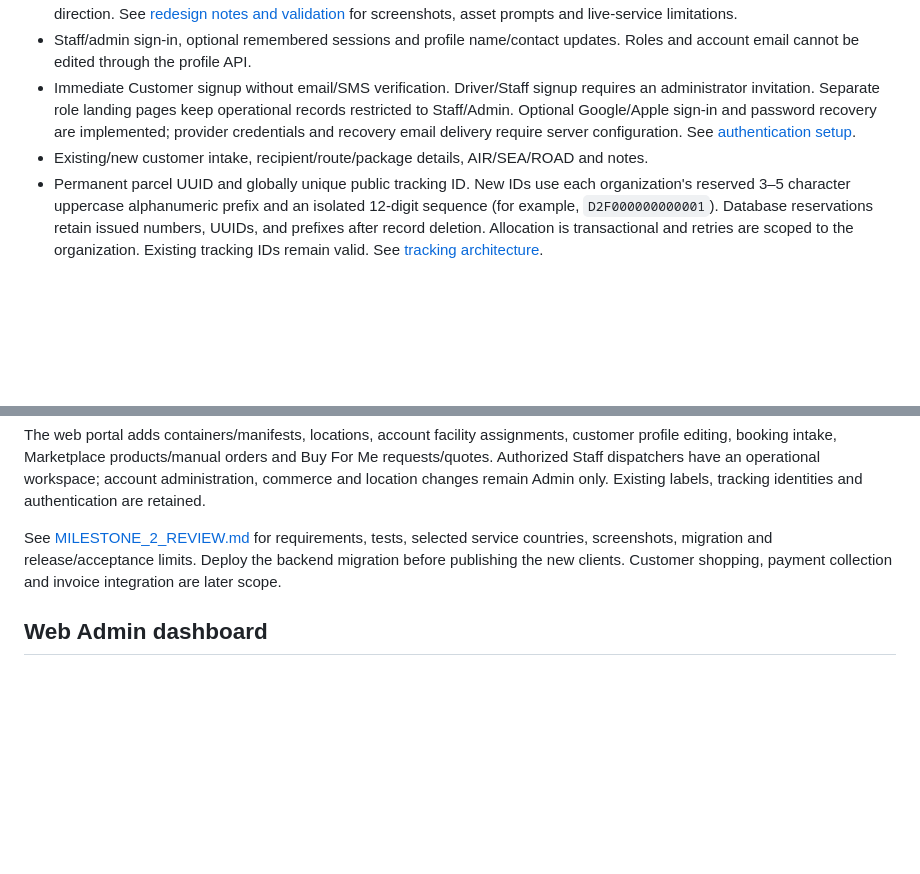
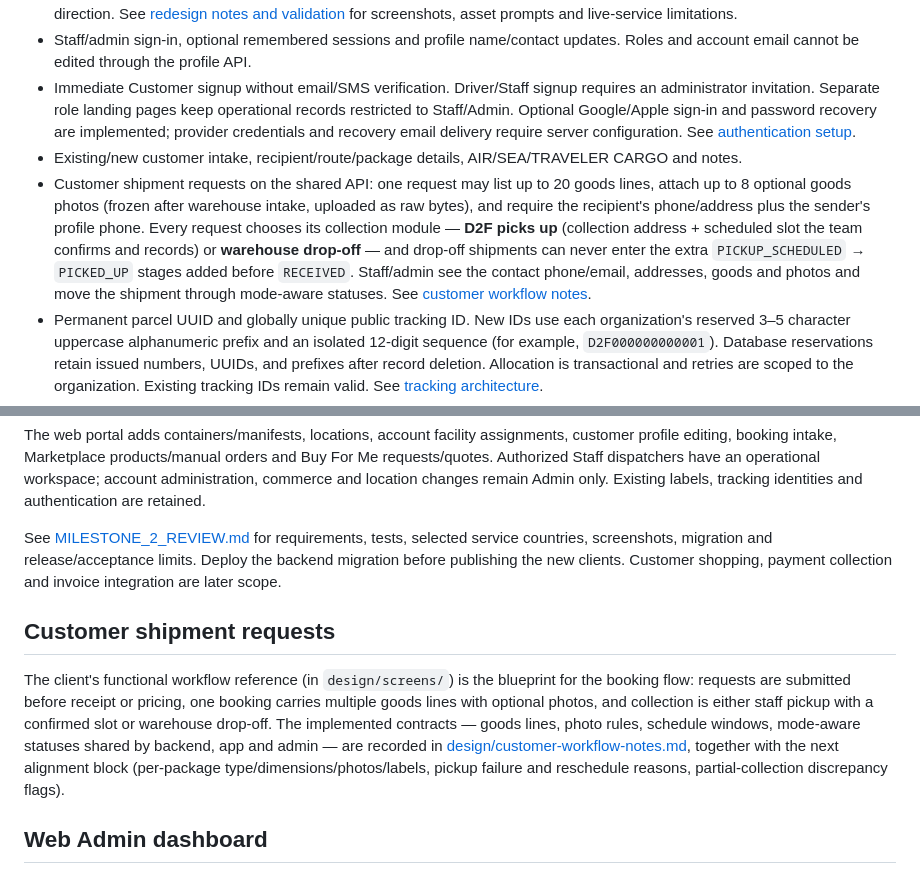
Before and after one commit to rehanhamayun/d2f_app_full, a Markdown page: README.md, 2 parts joined by grey strips. Drawn GitHub-style; blank space fills up the shorter version.

Commit message:
Document the customer shipment workflow and reference alignment

```diff
--- a/README.md
+++ b/README.md
@@ -12,7 +12,8 @@ The app defaults to the live HTTPS backend at https://d2f-api-production.up.rail
 - Light animated navigation with persistent labels, real API dashboard counts/recents, and separate Customer/Driver workspaces. The FROM/TO card retains typed locations, suggestions, direction swapping and parcel-form prefill in either direction. See [redesign notes and validation](design/reference-redesign-notes.md) for screenshots, asset prompts and live-service limitations.
 - Staff/admin sign-in, optional remembered sessions and profile name/contact updates. Roles and account email cannot be edited through the profile API.
 - Immediate Customer signup without email/SMS verification. Driver/Staff signup requires an administrator invitation. Separate role landing pages keep operational records restricted to Staff/Admin. Optional Google/Apple sign-in and password recovery are implemented; provider credentials and recovery email delivery require server configuration. See [authentication setup](backend/AUTH_SETUP.md).
-- Existing/new customer intake, recipient/route/package details, AIR/SEA/ROAD and notes.
+- Existing/new customer intake, recipient/route/package details, AIR/SEA/TRAVELER CARGO and notes.
+- Customer shipment requests on the shared API: one request may list up to 20 goods lines, attach up to 8 optional goods photos (frozen after warehouse intake, uploaded as raw bytes), and require the recipient's phone/address plus the sender's profile phone. Every request chooses its collection module — **D2F picks up** (collection address + scheduled slot the team confirms and records) or **warehouse drop-off** — and drop-off shipments can never enter the extra `PICKUP_SCHEDULED` → `PICKED_UP` stages added before `RECEIVED`. Staff/admin see the contact phone/email, addresses, goods and photos and move the shipment through mode-aware statuses. See [customer workflow notes](design/customer-workflow-notes.md).
 - Permanent parcel UUID and globally unique public tracking ID. New IDs use each organization's reserved 3–5 character uppercase alphanumeric prefix and an isolated 12-digit sequence (for example, `D2F000000000001`). Database reservations retain issued numbers, UUIDs, and prefixes after record deletion. Allocation is transactional and retries are scoped to the organization. Existing tracking IDs remain valid. See [tracking architecture](backend/TRACKING_ARCHITECTURE.md).
 - QR/Code128 scanning, manual lookup, real event history with actor/location/time, and server-validated forward status updates.
 - 4×6 PDF label preview, Android document save, share and system print/reprint. Both codes use the existing saved tracking identity.
@@ -29,6 +30,10 @@ Staff can open **Warehouse & Containers** from Home to create a container, load
 The web portal adds containers/manifests, locations, account facility assignments, customer profile editing, booking intake, Marketplace products/manual orders and Buy For Me requests/quotes. Authorized Staff dispatchers have an operational workspace; account administration, commerce and location changes remain Admin only. Existing labels, tracking identities and authentication are retained.
 
 See [MILESTONE_2_REVIEW.md](MILESTONE_2_REVIEW.md) for requirements, tests, selected service countries, screenshots, migration and release/acceptance limits. Deploy the backend migration before publishing the new clients. Customer shopping, payment collection and invoice integration are later scope.
+
+## Customer shipment requests
+
+The client's functional workflow reference (in `design/screens/`) is the blueprint for the booking flow: requests are submitted before receipt or pricing, one booking carries multiple goods lines with optional photos, and collection is either staff pickup with a confirmed slot or warehouse drop-off. The implemented contracts — goods lines, photo rules, schedule windows, mode-aware statuses shared by backend, app and admin — are recorded in [design/customer-workflow-notes.md](design/customer-workflow-notes.md), together with the next alignment block (per-package type/dimensions/photos/labels, pickup failure and reschedule reasons, partial-collection discrepancy flags).
 
 ## Web Admin dashboard
 
```
Also changed, not shown: design/customer-workflow-notes.md (added, +119 -0 lines).
